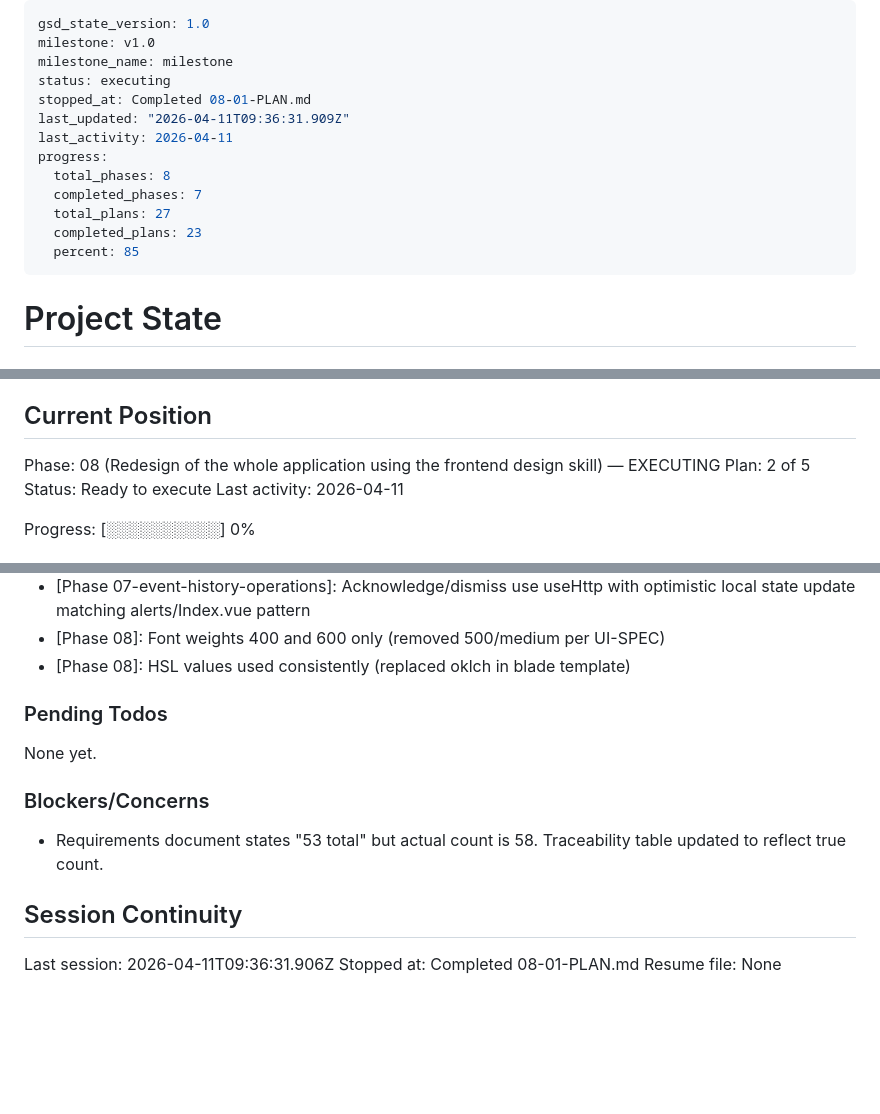
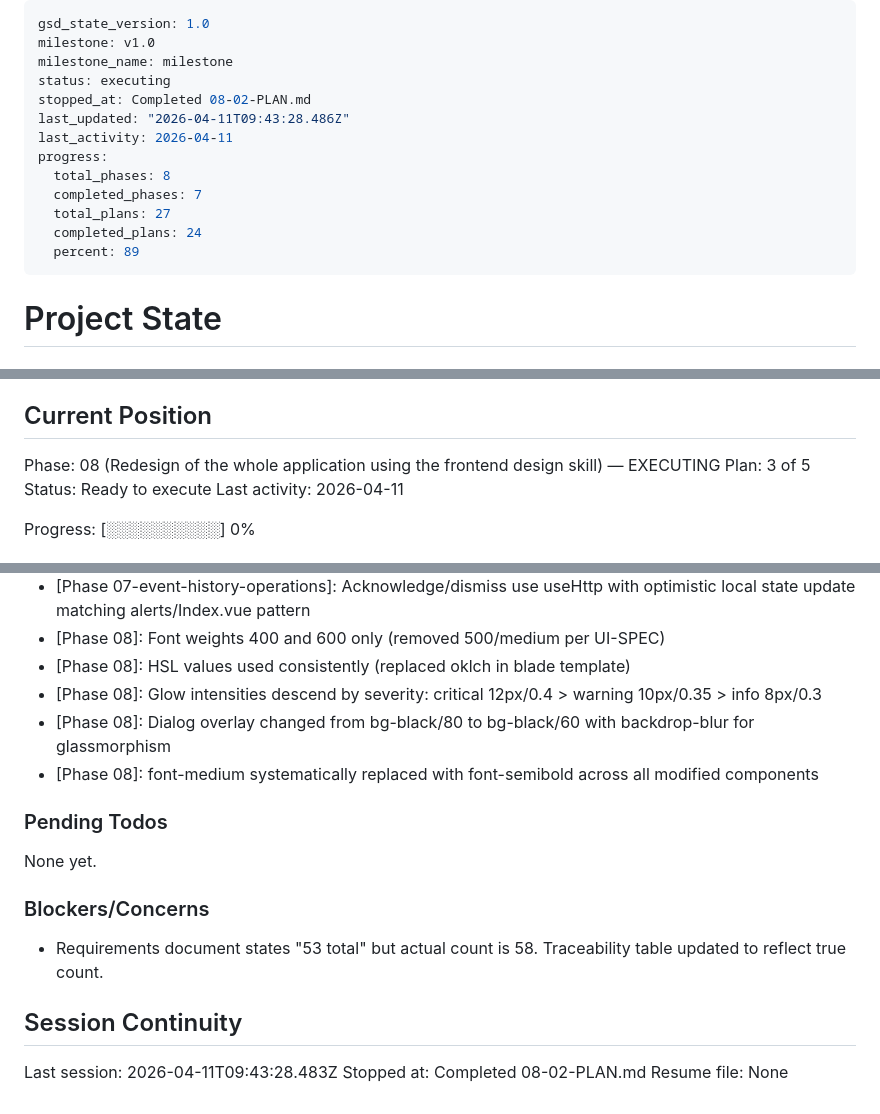
Before and after one commit to helderdene/fras, a Markdown page: .planning/STATE.md, 3 parts joined by grey strips. GitHub-like rendering; blank space fills up the shorter version.

Commit message:
docs(08-02): complete component polish plan
- SUMMARY.md with 3 task commits, 14 files modified
- STATE.md advanced to plan 3 of 5, 89% progress
- ROADMAP.md updated with plan progress

```diff
--- a/.planning/STATE.md
+++ b/.planning/STATE.md
@@ -3,15 +3,15 @@ gsd_state_version: 1.0
 milestone: v1.0
 milestone_name: milestone
 status: executing
-stopped_at: Completed 08-01-PLAN.md
-last_updated: "2026-04-11T09:36:31.909Z"
+stopped_at: Completed 08-02-PLAN.md
+last_updated: "2026-04-11T09:43:28.486Z"
 last_activity: 2026-04-11
 progress:
   total_phases: 8
   completed_phases: 7
   total_plans: 27
-  completed_plans: 23
-  percent: 85
+  completed_plans: 24
+  percent: 89
 ---
 
 # Project State
@@ -26,7 +26,7 @@ See: .planning/PROJECT.md (updated 2026-04-10)
 ## Current Position
 
 Phase: 08 (Redesign of the whole application using the frontend design skill) — EXECUTING
-Plan: 2 of 5
+Plan: 3 of 5
 Status: Ready to execute
 Last activity: 2026-04-11
 
@@ -150,6 +151,9 @@ Recent decisions affecting current work:
 - [Phase 07-event-history-operations]: Acknowledge/dismiss use useHttp with optimistic local state update matching alerts/Index.vue pattern
 - [Phase 08]: Font weights 400 and 600 only (removed 500/medium per UI-SPEC)
 - [Phase 08]: HSL values used consistently (replaced oklch in blade template)
+- [Phase 08]: Glow intensities descend by severity: critical 12px/0.4 > warning 10px/0.35 > info 8px/0.3
+- [Phase 08]: Dialog overlay changed from bg-black/80 to bg-black/60 with backdrop-blur for glassmorphism
+- [Phase 08]: font-medium systematically replaced with font-semibold across all modified components
 
 ### Pending Todos
 
@@ -161,6 +165,6 @@ None yet.
 
 ## Session Continuity
 
-Last session: 2026-04-11T09:36:31.906Z
-Stopped at: Completed 08-01-PLAN.md
+Last session: 2026-04-11T09:43:28.483Z
+Stopped at: Completed 08-02-PLAN.md
 Resume file: None
```
Also changed, not shown: other parts of .planning/STATE.md (+1 -0 lines), .planning/ROADMAP.md (+1 -1 lines), 1 other file.
